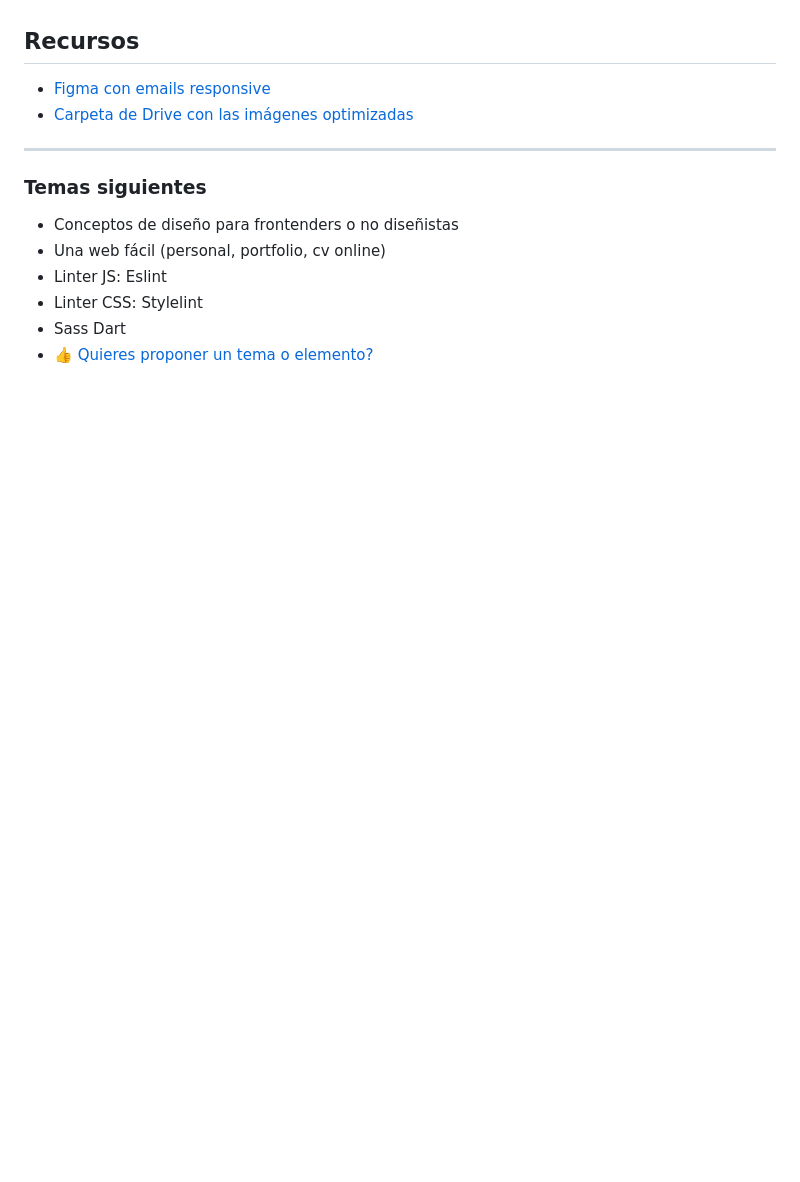
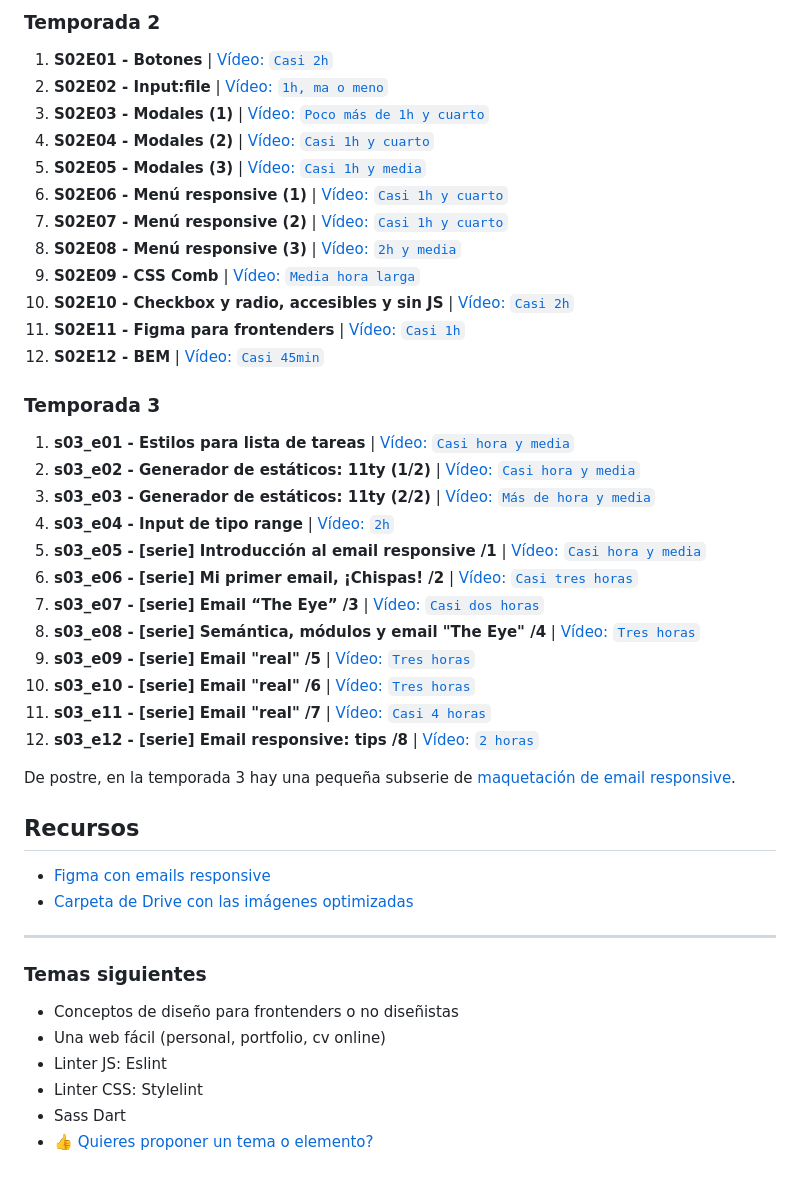
Before and after one commit to oneeyedman/maquetando-con-chuck, a Markdown page: README.md, the part around one of its changes. GitHub-like rendering; blank space fills up the shorter version.

```diff
--- a/README.md
+++ b/README.md
@@ -62,3 +35,34 @@ Durante unos días los vídeos seguirán en el canal de Twitch pero luego los de
+### Temporada 2
+
+1. **S02E01 - Botones** | [Vídeo: `Casi 2h`](https://veedeo.org/w/rkznNPw7CqMCvkETXYCEnu)
+1. **S02E02 - Input:file** | [Vídeo: `1h, ma o meno`](https://veedeo.org/w/7tycr1NpgBFAG1ps38sz7i)
+1. **S02E03 - Modales (1)** | [Vídeo: `Poco más de 1h y cuarto`](https://veedeo.org/w/pyKCn2EbvNik2KNr5HmoiE)
+1. **S02E04 - Modales (2)** | [Vídeo: `Casi 1h y cuarto`](https://veedeo.org/w/xpPHNCE8jKqv5uNQyjbgKe)
+1. **S02E05 - Modales (3)** | [Vídeo: `Casi 1h y media`](https://veedeo.org/w/ggkyiieBL6GVPRKo4cXyGW)
+1. **S02E06 - Menú responsive (1)** | [Vídeo: `Casi 1h y cuarto`](https://veedeo.org/w/5KCXqcmqZ5SG4KQRurntcr)
+1. **S02E07 - Menú responsive (2)** | [Vídeo: `Casi 1h y cuarto`](https://veedeo.org/w/jv9xnrHBJY4NKFQfgvxVNg)
+1. **S02E08 - Menú responsive (3)** | [Vídeo: `2h y media`](https://veedeo.org/w/vhXD76QDFtC946j12EmrVj)
+1. **S02E09 - CSS Comb** | [Vídeo: `Media hora larga`](https://veedeo.org/w/jzkppeCdoEnR73JHweAgNX)
+1. **S02E10 - Checkbox y radio, accesibles y sin JS** | [Vídeo: `Casi 2h`](https://veedeo.org/w/pHCneAVGrsMsx1HT5jg7su)
+1. **S02E11 - Figma para frontenders** | [Vídeo: `Casi 1h`](https://veedeo.org/w/nwF3NnpiJ5U2RHuvhjJkpG)
+1. **S02E12 - BEM** | [Vídeo: `Casi 45min`](https://veedeo.org/w/2YDdUDjAMj3sdvN4F93Wjh)
+
+### Temporada 3
+
+1. **s03_e01 - Estilos para lista de tareas** | [Vídeo: `Casi hora y media`](https://veedeo.org/w/eMqAw2tpMppMD1PwwwcKuz)
+1. **s03_e02 - Generador de estáticos: 11ty (1/2)** | [Vídeo: `Casi hora y media`](https://veedeo.org/w/2QDS4AuRqr5VrJMwCmnFWk)
+1. **s03_e03 - Generador de estáticos: 11ty (2/2)** | [Vídeo: `Más de hora y media`](https://veedeo.org/w/bdDyuwWifHYmDf2hm4CMMJ)
+1. **s03_e04 - Input de tipo range** | [Vídeo: `2h`](https://veedeo.org/w/3WEkJqG64cJVibMTrwuQuu)
+1. **s03_e05 - [serie] Introducción al email responsive /1** | [Vídeo: `Casi hora y media`](https://veedeo.org/w/tJuqXSEEGViF3ap6LNXYXB)
+1. **s03_e06 - [serie] Mi primer email, ¡Chispas! /2** | [Vídeo: `Casi tres horas`](https://veedeo.org/w/8fdzMeFY2xFY7nJydHEAED)
+1. **s03_e07 - [serie] Email “The Eye” /3** | [Vídeo: `Casi dos horas`](https://veedeo.org/w/6D7gmaez9uTzb9Ghtt22Cy)
+1. **s03_e08 - [serie] Semántica, módulos y email "The Eye" /4** | [Vídeo: `Tres horas`](https://veedeo.org/w/quxPRrcCoWH5DHYY3XeQHw)
+1. **s03_e09 - [serie] Email "real" /5** | [Vídeo: `Tres horas`](https://veedeo.org/w/2Kzx1vSmYxANpjnC5FoCva)
+1. **s03_e10 - [serie] Email "real" /6** | [Vídeo: `Tres horas`](https://veedeo.org/w/nYAfTfgYnY5hfF42AxMCbk)
+1. **s03_e11 - [serie] Email "real" /7** | [Vídeo: `Casi 4 horas`](https://veedeo.org/w/udJJ5kYudGupMnKwMaFD31)
+1. **s03_e12 - [serie] Email responsive: tips /8** | [Vídeo: `2 horas`](https://veedeo.org/w/1us3Ww3v7yGx1ugRjfmW9U)
+
+De postre, en la temporada 3 hay una pequeña subserie de [maquetación de email responsive](https://veedeo.org/w/p/o1auXiXyZhN3XwnN8D3R9M)</a>.
 
 ## Recursos
 - [Figma con emails responsive](https://www.figma.com/file/zMsjzt26T1k7dRgQU6yn4T/mails-responsive?node-id=149%3A311)
```
Also changed, not shown: other parts of README.md (+16 -43 lines).
